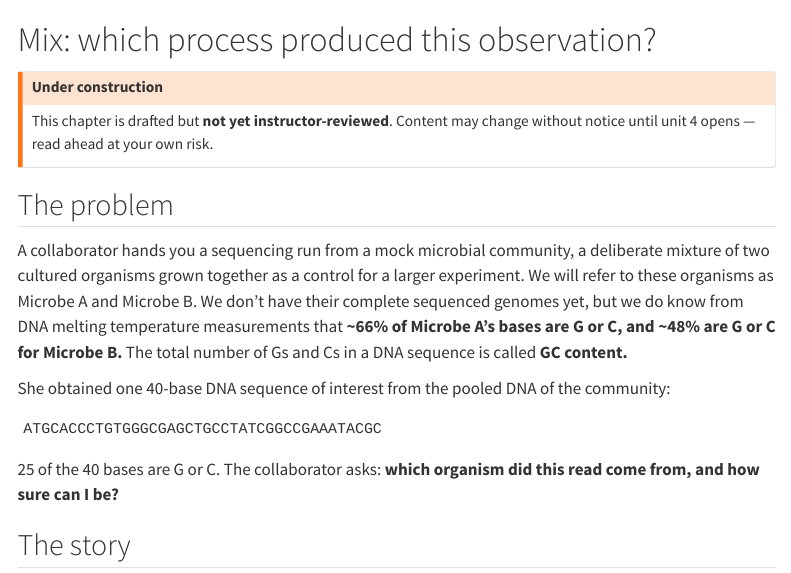
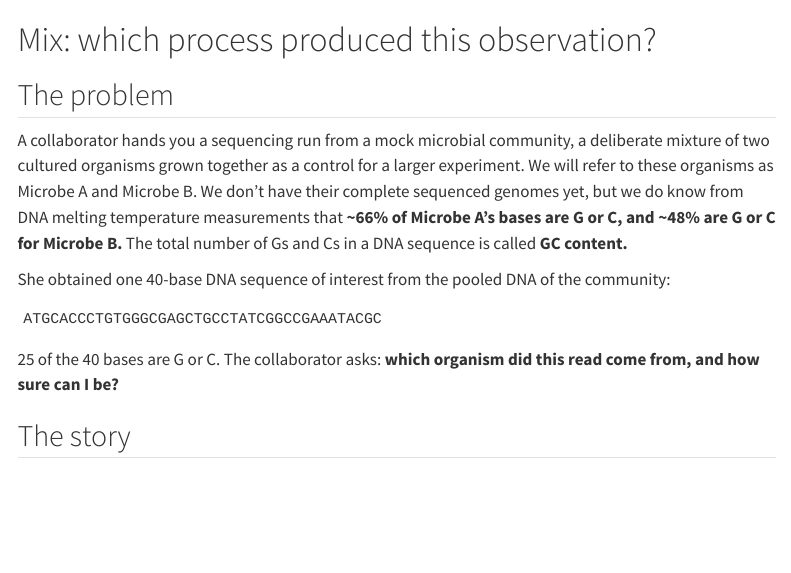
Before and after one commit to bu-cds-bf550/bf550-textbook, a Quarto document (chapters/ch04-mix.qmd): the page in a window 1100 px wide, from its top. Rendered offline with R 4.5, knitr and Pandoc in place of Quarto, with nearby package versions; menus at the side of the page are left out; long lines of code are wrapped.

Commit message:
Chapter 4's under-construction banner comes down
Unit 4's card was approved, so `release_unit.py --sweep --act` lifted the banner
in all four repos and this second promote carries the private chapter's new
state across. The only change is the removed callout; the gate is clean and
`--reproduce` will now report the two copies byte-identical.

Co-Authored-By: Claude Opus 5 (1M context) <noreply@anthropic.com>

```diff
--- a/chapters/ch04-mix.qmd
+++ b/chapters/ch04-mix.qmd
@@ -50,12 +50,6 @@
 ---
 
 # Mix: which process produced this observation? {#sec-mix}
-::: {.callout-warning title="Under construction"}
-<!-- banner:under-construction -->
-This chapter is drafted but **not yet instructor-reviewed**. Content may change without
-notice until unit 4 opens — read ahead at your own risk.
-:::
-
 
 ## The problem
 
```
